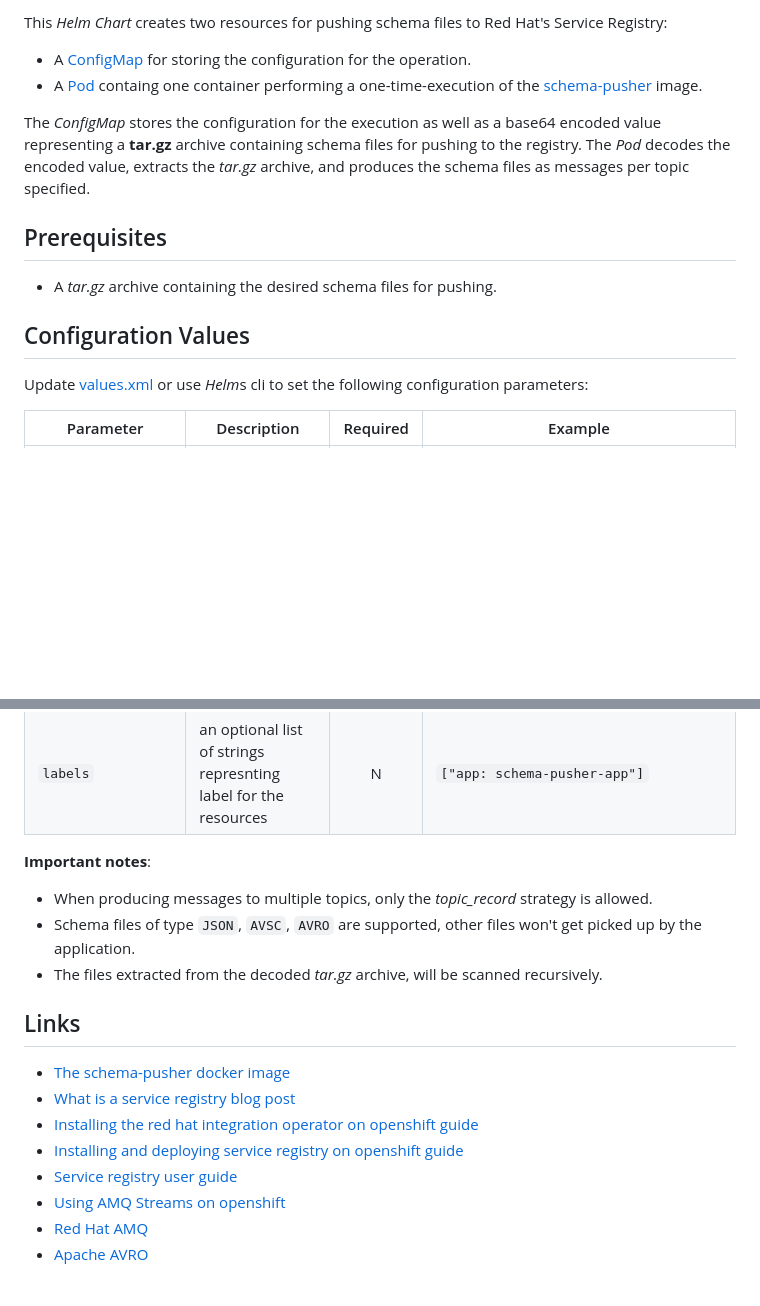
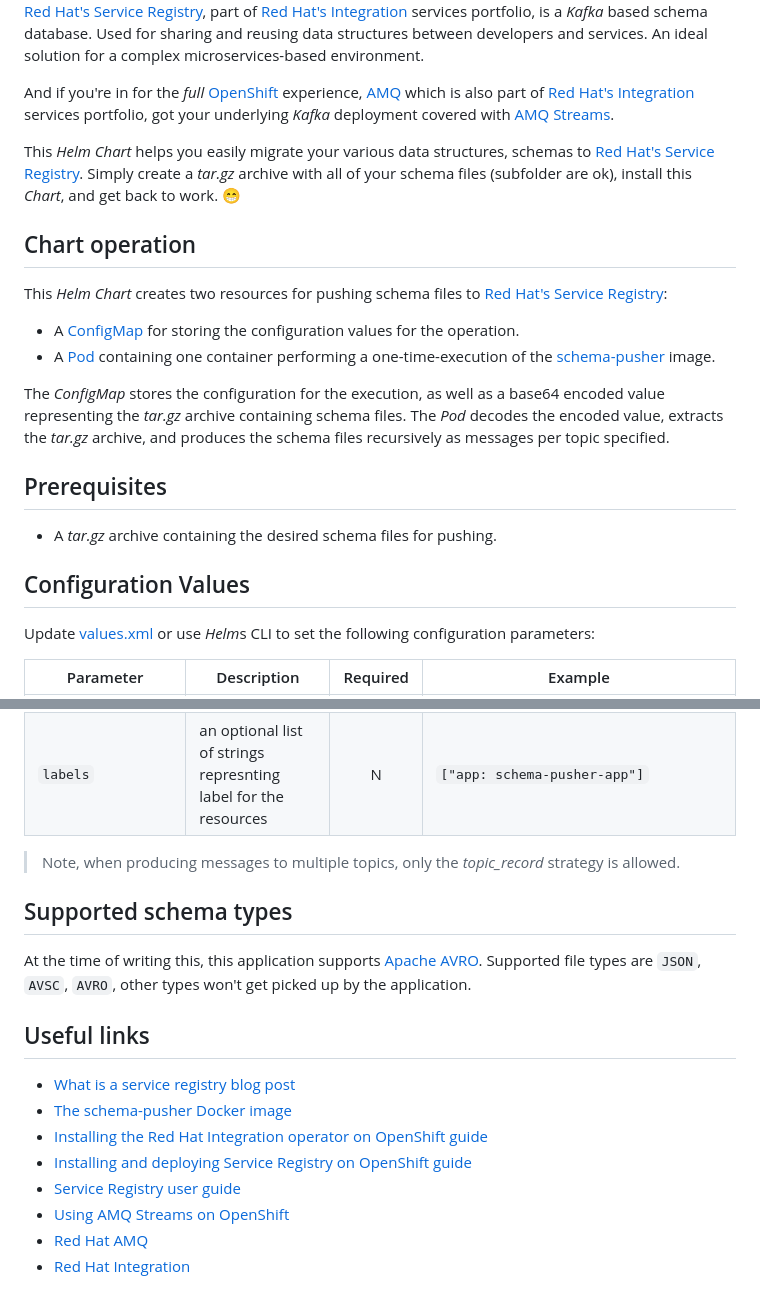
Before and after one commit to RHEcosystemAppEng/fsi-common-helm, a Markdown page: schema-pusher/README.md, 2 parts joined by grey strips. Rendered like a GitHub page; blank space fills up the shorter version.

Commit message:
docs: better documentation for the schema pusher chart

```diff
--- a/schema-pusher/README.md
+++ b/schema-pusher/README.md
@@ -4,13 +8,29 @@
 
-This *Helm Chart* creates two resources for pushing schema files to Red Hat's Service Registry:
+[Red Hat's Service Registry][10], part of [Red Hat's Integration][11] services portfolio,</br>
+is a *Kafka* based schema database.</br>
+Used for sharing and reusing data structures between developers and services.</br>
+An ideal solution for a complex microservices-based environment.</br>
 
-- A [ConfigMap](templates/configmap.yaml) for storing the configuration for the operation.
-- A [Pod](templates/pod.yaml) containg one container performing a one-time-execution of the [schema-pusher][0] image.
+And if you're in for the *full* [OpenShift][12] experience,</br>
+[AMQ][13] which is also part of [Red Hat's Integration][11] services portfolio,</br>
+got your underlying *Kafka* deployment covered with [AMQ Streams][14].
 
-The *ConfigMap* stores the configuration for the execution as well as a base64 encoded value representing a **tar.gz**
-archive containing schema files for pushing to the registry.</br>
-The *Pod* decodes the encoded value, extracts the *tar.gz* archive, and produces the schema files as messages per topic
-specified.
+This *Helm Chart* helps you easily migrate your various data structures, schemas to [Red Hat's Service Registry][10].</br>
+Simply create a *tar.gz* archive with all of your schema files (subfolder are ok),</br>
+install this *Chart*, and get back to work.</br>
+:grin:
+
+## Chart operation
+
+This *Helm Chart* creates two resources for pushing schema files to [Red Hat's Service Registry][10]:
+
+- A [ConfigMap](templates/configmap.yaml) for storing the configuration values for the operation.
+- A [Pod](templates/pod.yaml) containing one container performing a one-time-execution of the [schema-pusher][15] image.
+
+The *ConfigMap* stores the configuration for the execution,</br>
+as well as a base64 encoded value representing the *tar.gz* archive containing schema files.</br>
+The *Pod* decodes the encoded value, extracts the *tar.gz* archive,</br>
+and produces the schema files recursively as messages per topic specified.
 
 ## Prerequisites
 
@@ -18,7 +38,7 @@ specified.
 
 ## Configuration Values
 
-Update [values.xml](values.xml) or use *Helm*s cli to set the following configuration parameters:
+Update [values.xml](values.xml) or use *Helm*s CLI to set the following configuration parameters:
 
 | Parameter          | Description                                                       | Required | Example                                                         |
 | ------------------ | ----------------------------------------------------------------- | :------: | --------------------------------------------------------------- |
@@ -29,21 +49,22 @@ Update [values.xml](values.xml) or use *Helm*s cli to set the following configur
 | `encoded.archive`  | a base64 encoded value for a tar.gz archive containg schema files | Y        | `$(base64 -w 0 schema_files.tar.gz)`                            |
 | `labels`           | an optional list of strings represnting label for the resources   | N        | `["app: schema-pusher-app"]`                                    |
 
-**Important notes**:
+> Note, when producing messages to multiple topics, only the *topic_record* strategy is allowed.
 
-- When producing messages to multiple topics, only the *topic_record* strategy is allowed.
-- Schema files of type `JSON`, `AVSC`, `AVRO` are supported, other files won't get picked up by the application.
-- The files extracted from the decoded *tar.gz* archive, will be scanned recursively.
+## Supported schema types
 
-## Links
+At the time of writing this, this application supports [Apache AVRO][16].</br>
+Supported file types are `JSON`, `AVSC`, `AVRO`, other types won't get picked up by the application.
 
-- [The schema-pusher docker image][0]
-- [What is a service registry blog post][1]
-- [Installing the red hat integration operator on openshift guide][2]
-- [Installing and deploying service registry on openshift guide][3]
-- [Service registry user guide][4]
-- [Using AMQ Streams on openshift][5]
-- [Red Hat AMQ][6]
-- [Apache AVRO][7]
+## Useful links
+
+- [What is a service registry blog post][23]
+- [The schema-pusher Docker image][15]
+- [Installing the Red Hat Integration operator on OpenShift guide][17]
+- [Installing and deploying Service Registry on OpenShift guide][18]
+- [Service Registry user guide][19]
+- [Using AMQ Streams on OpenShift][20]
+- [Red Hat AMQ][21]
+- [Red Hat Integration][22]
 
 <!-- links -->
```
Also changed, not shown: other parts of schema-pusher/README.md (+19 -9 lines), schema-pusher/images/red_hat_logo.png (renamed from schema-pusher/images/red-hat-logo.png), 1 other file.
